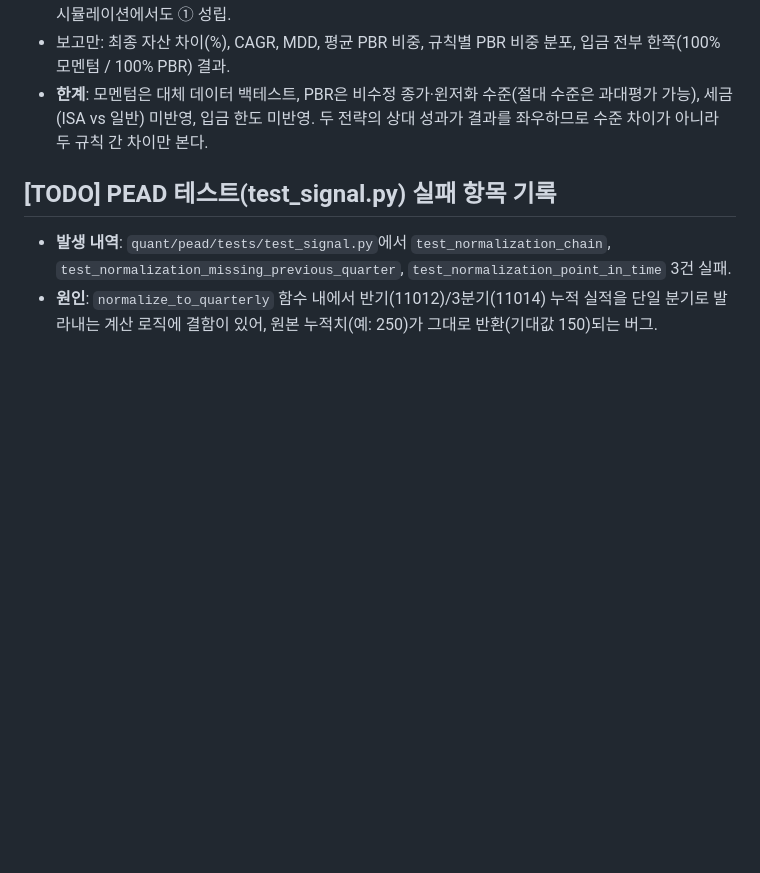
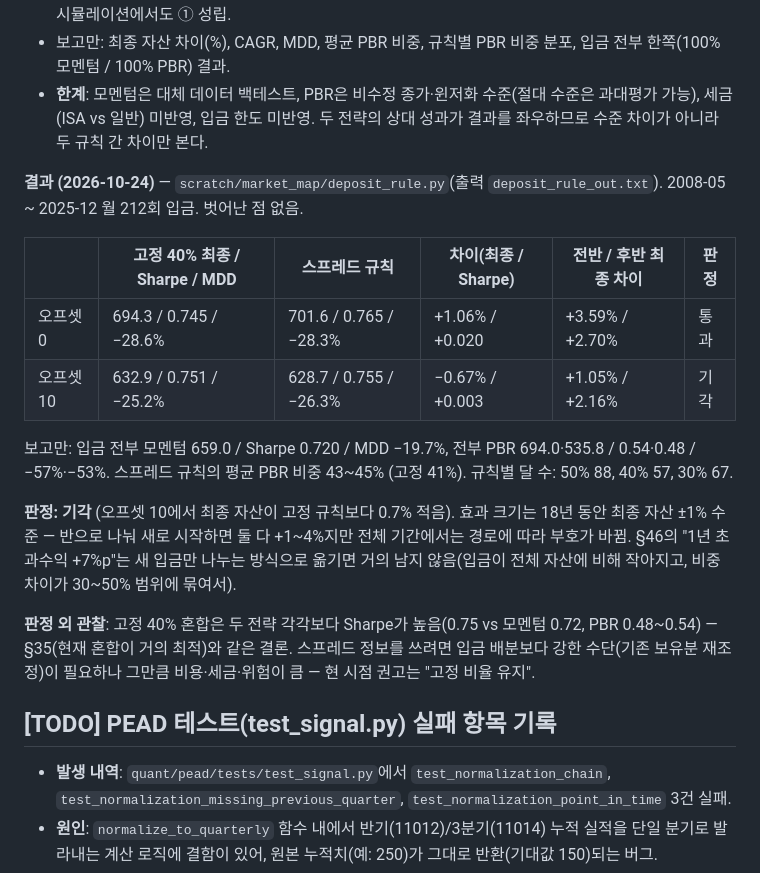
Before and after one commit to jmpp0215/quant-lab, a Markdown page: quant/pead/RESEARCH_LOG.md, the part around the change. Rendered like a GitHub page; blank space fills up the shorter version.

Commit message:
docs(research-log): §48 result - spread-based deposit split fails (±1% over 18 years); keep the static mix

```diff
--- a/quant/pead/RESEARCH_LOG.md
+++ b/quant/pead/RESEARCH_LOG.md
@@ -1776,6 +1776,24 @@ PBR Top 50(20거래일 리밸런싱, 오프셋 0·10, 비용 반영, 윈저화 1
 - **한계**: 모멘텀은 대체 데이터 백테스트, PBR은 비수정 종가·윈저화 수준(절대 수준은 과대평가 가능), 세금(ISA vs 일반) 미반영, 입금 한도
   미반영. 두 전략의 상대 성과가 결과를 좌우하므로 수준 차이가 아니라 두 규칙 간 차이만 본다.
 
+**결과 (2026-10-24)** — `scratch/market_map/deposit_rule.py`(출력 `deposit_rule_out.txt`). 2008-05 ~ 2025-12 월 212회 입금. 벗어난 점 없음.
+
+| | 고정 40% 최종 / Sharpe / MDD | 스프레드 규칙 | 차이(최종 / Sharpe) | 전반 / 후반 최종 차이 | 판정 |
+|---|---|---|---|---|---|
+| 오프셋 0 | 694.3 / 0.745 / −28.6% | 701.6 / 0.765 / −28.3% | +1.06% / +0.020 | +3.59% / +2.70% | 통과 |
+| 오프셋 10 | 632.9 / 0.751 / −25.2% | 628.7 / 0.755 / −26.3% | −0.67% / +0.003 | +1.05% / +2.16% | 기각 |
+
+보고만: 입금 전부 모멘텀 659.0 / Sharpe 0.720 / MDD −19.7%, 전부 PBR 694.0·535.8 / 0.54·0.48 / −57%·−53%. 스프레드 규칙의 평균 PBR 비중 43~45%
+(고정 41%). 규칙별 달 수: 50% 88, 40% 57, 30% 67.
+
+**판정: 기각** (오프셋 10에서 최종 자산이 고정 규칙보다 0.7% 적음). 효과 크기는 18년 동안 최종 자산 ±1% 수준 — 반으로 나눠 새로 시작하면 둘 다
++1~4%지만 전체 기간에서는 경로에 따라 부호가 바뀜. §46의 "1년 초과수익 +7%p"는 새 입금만 나누는 방식으로 옮기면 거의 남지 않음(입금이
+전체 자산에 비해 작아지고, 비중 차이가 30~50% 범위에 묶여서).
+
+**판정 외 관찰**: 고정 40% 혼합은 두 전략 각각보다 Sharpe가 높음(0.75 vs 모멘텀 0.72, PBR 0.48~0.54) — §35(현재 혼합이 거의 최적)와
+같은 결론. 스프레드 정보를 쓰려면 입금 배분보다 강한 수단(기존 보유분 재조정)이 필요하나 그만큼 비용·세금·위험이 큼 — 현 시점 권고는
+"고정 비율 유지".
+
 ## [TODO] PEAD 테스트(test_signal.py) 실패 항목 기록
 - **발생 내역**: `quant/pead/tests/test_signal.py`에서 `test_normalization_chain`, `test_normalization_missing_previous_quarter`, `test_normalization_point_in_time` 3건 실패.
 - **원인**: `normalize_to_quarterly` 함수 내에서 반기(11012)/3분기(11014) 누적 실적을 단일 분기로 발라내는 계산 로직에 결함이 있어, 원본 누적치(예: 250)가 그대로 반환(기대값 150)되는 버그.
```
